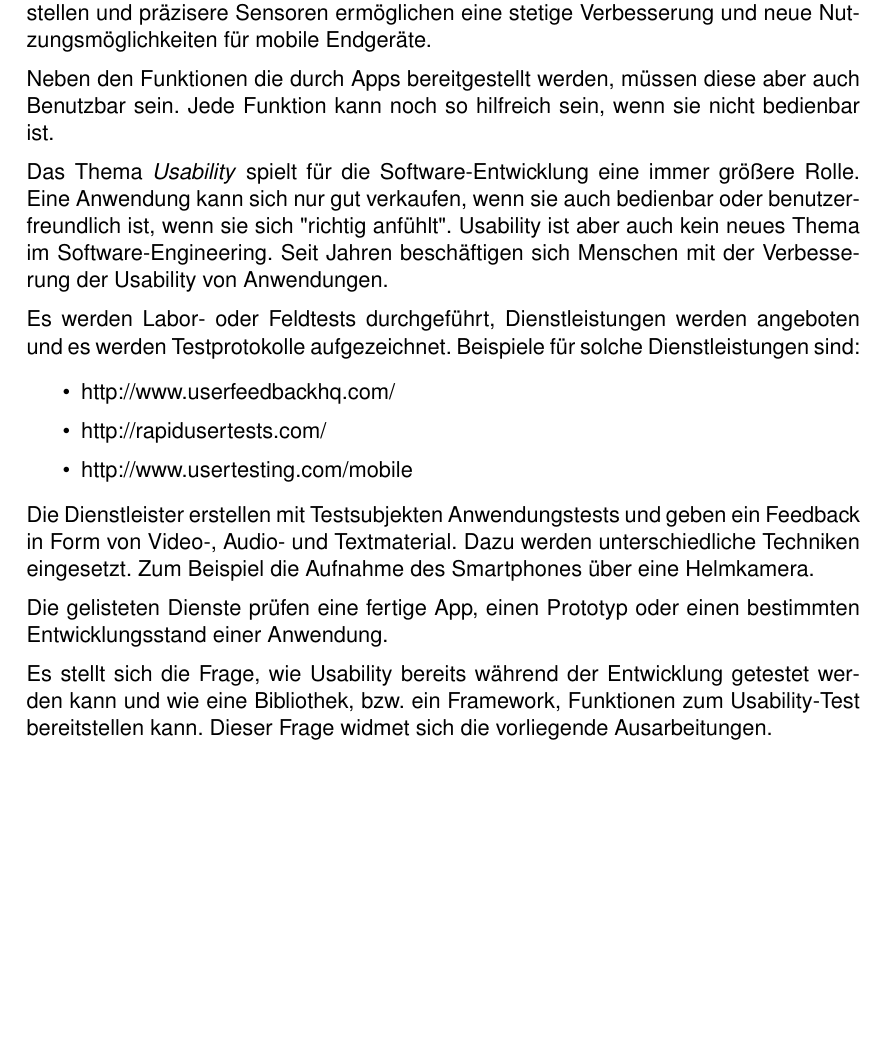
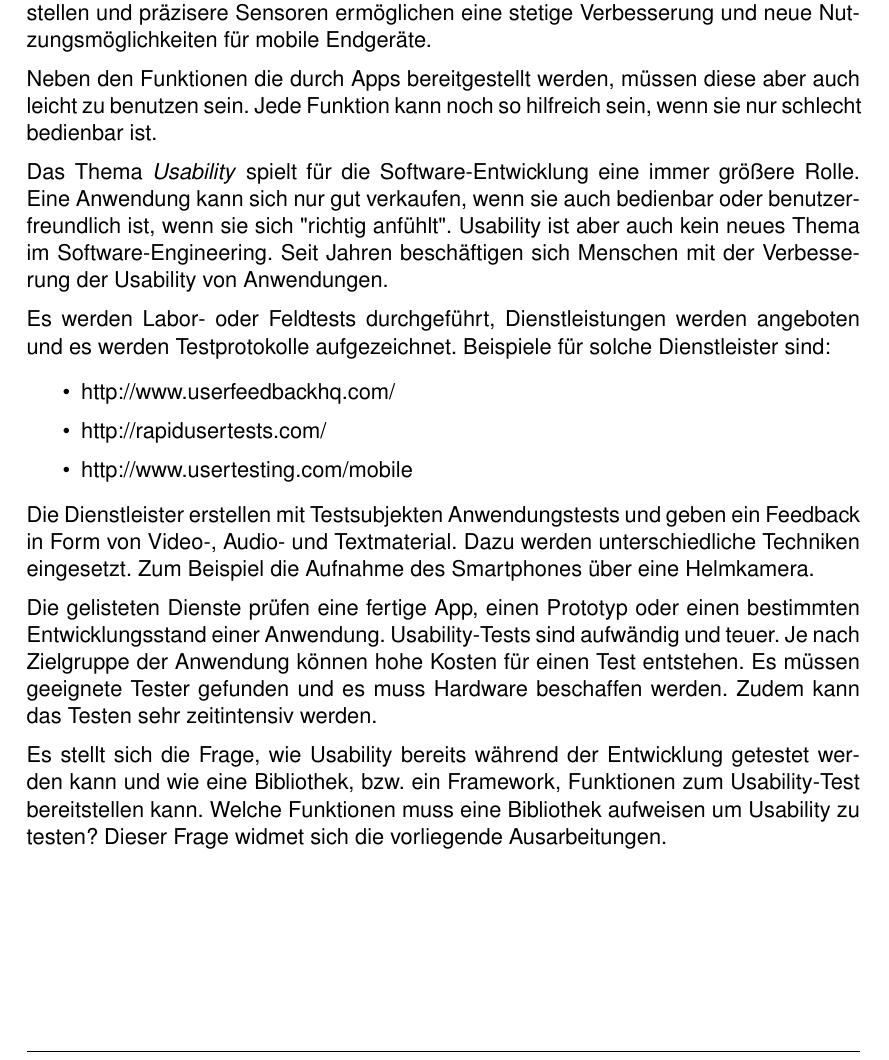
Before and after one commit to Chromdioxyde/hipsterbility, a LaTeX paper (tex/main.tex, which reads tex/content/introduction.tex): part of page 4 of 6, cut so that both start at the same text, the shorter picture padded with empty space. Compiled offline with pdfLaTeX.

Commit message:
Motivation leicht erweitert

```diff
--- a/tex/content/introduction.tex
+++ b/tex/content/introduction.tex
@@ -2,11 +2,11 @@
 
 Mobile Anwendungen, sowie mobile Versionen einer Web-Site oder Web-Anwendung sind seit dem Aufkommen von Smartphones und Tablets im täglichen Leben unserer Gesellschaft verankert. Diese Anwendungen, allgemeinhin als \textit{Apps} bezeichnet, sollen uns im Alltag helfen, vernetzen, navigieren oder gar zerstreuen. Die Möglichkeiten der Smartphone-Hardware erweitern sich mit jeder Revision. Neue Programmierschnittstellen und präzisere Sensoren ermöglichen eine stetige Verbesserung und neue Nutzungsmöglichkeiten für mobile Endgeräte.
 
-Neben den Funktionen die durch Apps bereitgestellt werden, müssen diese aber auch Benutzbar sein. Jede Funktion kann noch so hilfreich sein, wenn sie nicht bedienbar ist.
+Neben den Funktionen die durch Apps bereitgestellt werden, müssen diese aber auch leicht zu benutzen sein. Jede Funktion kann noch so hilfreich sein, wenn sie nur schlecht bedienbar ist.
 
 Das Thema \textit{Usability} spielt für die Software-Entwicklung eine immer größere Rolle. Eine Anwendung kann sich nur gut verkaufen, wenn sie auch bedienbar oder benutzerfreundlich ist, wenn sie sich "richtig anfühlt". Usability ist aber auch kein neues Thema im Software-Engineering. Seit Jahren beschäftigen sich Menschen mit der Verbesserung der Usability von Anwendungen.
 
-Es werden Labor- oder Feldtests durchgeführt, Dienstleistungen werden angeboten und es werden Testprotokolle aufgezeichnet. Beispiele für solche Dienstleistungen sind:
+Es werden Labor- oder Feldtests durchgeführt, Dienstleistungen werden angeboten und es werden Testprotokolle aufgezeichnet. Beispiele für solche Dienstleister sind:
 
 \begin{itemize}
     \item{http://www.userfeedbackhq.com/}
@@ -16,9 +16,9 @@ Es werden Labor- oder Feldtests durchgeführt, Dienstleistungen werden angeboten
 
 Die Dienstleister erstellen mit Testsubjekten Anwendungstests und geben ein Feedback in Form von Video-, Audio- und Textmaterial. Dazu werden unterschiedliche Techniken eingesetzt. Zum Beispiel die Aufnahme des Smartphones über eine Helmkamera.
 
-Die gelisteten Dienste prüfen eine fertige App, einen Prototyp oder einen bestimmten Entwicklungsstand einer Anwendung. %TODO: negative Punkte an den Diensten
+Die gelisteten Dienste prüfen eine fertige App, einen Prototyp oder einen bestimmten Entwicklungsstand einer Anwendung. Usability-Tests sind aufwändig und teuer. Je nach Zielgruppe der Anwendung können hohe Kosten für einen Test entstehen. Es müssen geeignete Tester gefunden und es muss Hardware beschaffen werden. Zudem kann das Testen sehr zeitintensiv werden. %TODO: negative Punkte an den Diensten
 
-Es stellt sich die Frage, wie Usability bereits während der Entwicklung getestet werden kann und wie eine Bibliothek, bzw. ein Framework, Funktionen zum Usability-Test bereitstellen kann. Dieser Frage widmet sich die vorliegende Ausarbeitungen. %TODO: überarbeiten!
+Es stellt sich die Frage, wie Usability bereits während der Entwicklung getestet werden kann und wie eine Bibliothek, bzw. ein Framework, Funktionen zum Usability-Test bereitstellen kann. Welche Funktionen muss eine Bibliothek aufweisen um Usability zu testen? Dieser Frage widmet sich die vorliegende Ausarbeitungen. %TODO: überarbeiten/Erweitern!
 
 %example citings
 %\cite{usabilityblog_eResult}
```
